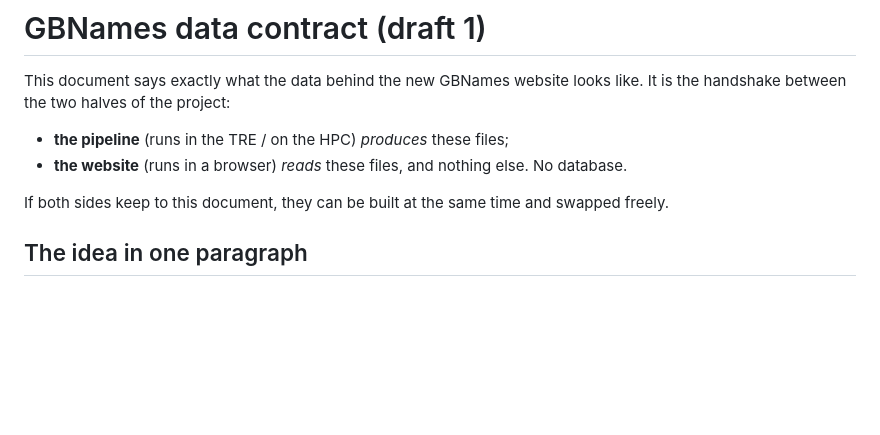
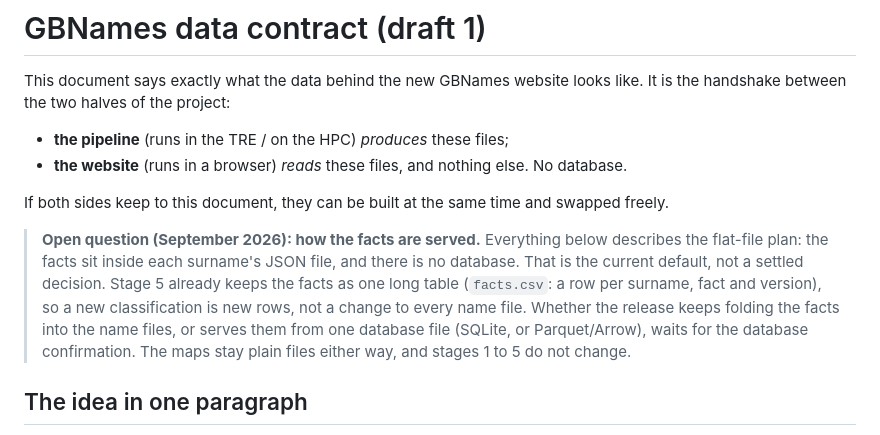
Before and after one commit to jtvandijk/webapp-project, a Markdown page: docs/data-contract.md, the part around the change. Drawn GitHub-style; blank space fills up the shorter version.

Commit message:
data contract: flag that how the facts are served (files or one database file) is still open
Documentation only. The contract still describes the flat-file plan (facts inside each surname's
JSON, no database); a note at the top says that this is the current default, not a decision, that
stage 5 already keeps the facts as a long table, and that stages 1 to 5 do not depend on the answer.

Co-Authored-By: Claude Sonnet 5 <noreply@anthropic.com>

```diff
--- a/docs/data-contract.md
+++ b/docs/data-contract.md
@@ -7,6 +7,13 @@ handshake between the two halves of the project:
 - **the website** (runs in a browser) *reads* these files, and nothing else. No database.
 
 If both sides keep to this document, they can be built at the same time and swapped freely.
+
+> **Open question (September 2026): how the facts are served.** Everything below describes the flat-file
+> plan: the facts sit inside each surname's JSON file, and there is no database. That is the current default,
+> not a settled decision. Stage 5 already keeps the facts as one long table (`facts.csv`: a row per surname,
+> fact and version), so a new classification is new rows, not a change to every name file. Whether the release
+> keeps folding the facts into the name files, or serves them from one database file (SQLite, or Parquet/Arrow),
+> waits for the database confirmation. The maps stay plain files either way, and stages 1 to 5 do not change.
 
 ## The idea in one paragraph
 
```
